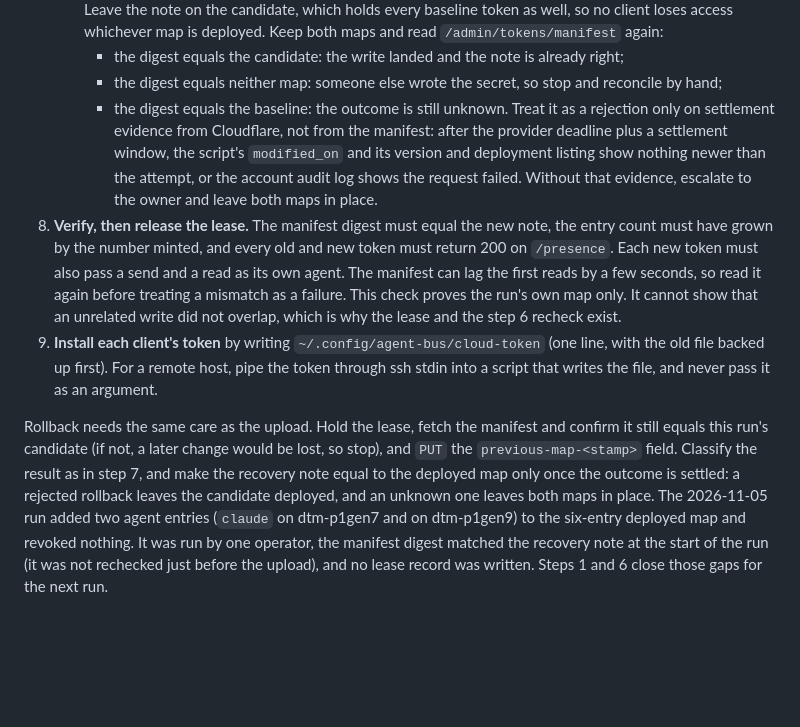
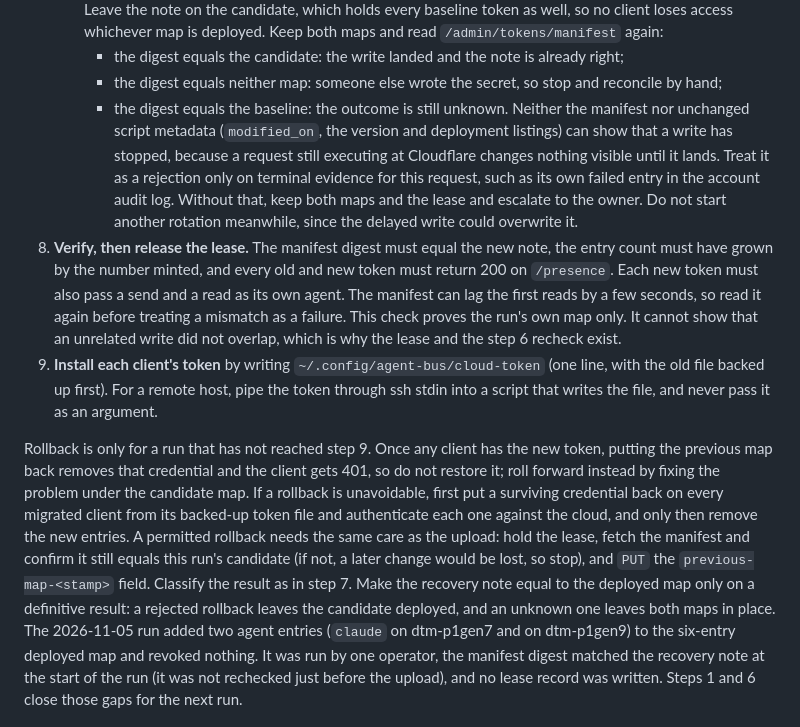
Before and after one commit to David-Martel/agent-hub, a Markdown page: docs/cloud-token-operations.md, the part around the change. Drawn GitHub-style; blank space fills up the shorter version.

Commit message:
docs(cloud): unchanged metadata cannot prove a write stopped, and rollback must not strand clients
Two findings on the rotation runbook. First, step 7 let an operator treat an
unknown upload as rejected when the script's modification time and deployment
listings were unchanged, but a request still executing at Cloudflare shows
nothing until it lands. Only terminal evidence for that request, such as its own
failed audit-log entry, now counts; otherwise both maps and the lease stay and
the owner decides, and no other rotation starts meanwhile.

Second, rollback put the previous map back even after clients had been given the
new tokens, which would leave them with 401. Rollback is now limited to a run
that has not reached the client install step, with a surviving credential
restored and authenticated on every migrated client first when it is unavoidable.

Co-Authored-By: Claude Sonnet 5.5 <noreply@anthropic.com>
Agent: claude

```diff
--- a/docs/cloud-token-operations.md
+++ b/docs/cloud-token-operations.md
@@ -306,13 +306,15 @@ the client's own token file.
        already right;
      - the digest equals neither map: someone else wrote the secret, so stop and
        reconcile by hand;
-     - the digest equals the baseline: the outcome is still unknown. Treat it as
-       a rejection only on settlement evidence from Cloudflare, not from the
-       manifest: after the provider deadline plus a settlement window, the
-       script's `modified_on` and its version and deployment listing show
-       nothing newer than the attempt, or the account audit log shows the
-       request failed. Without that evidence, escalate to the owner and leave
-       both maps in place.
+     - the digest equals the baseline: the outcome is still unknown. Neither
+       the manifest nor unchanged script metadata (`modified_on`, the version
+       and deployment listings) can show that a write has stopped, because a
+       request still executing at Cloudflare changes nothing visible until it
+       lands. Treat it as a rejection only on terminal evidence for this
+       request, such as its own failed entry in the account audit log. Without
+       that, keep both maps and the lease and escalate to the owner. Do not
+       start another rotation meanwhile, since the delayed write could
+       overwrite it.
 8. **Verify, then release the lease.** The manifest digest must equal the new
    note, the entry count must have grown by the number minted, and every old and
    new token must return 200 on `/presence`. Each new token must also pass a
@@ -325,12 +327,18 @@ the client's own token file.
    token through ssh stdin into a script that writes the file, and never pass it
    as an argument.
 
-Rollback needs the same care as the upload. Hold the lease, fetch the manifest
-and confirm it still equals this run's candidate (if not, a later change would
-be lost, so stop), and `PUT` the `previous-map-<stamp>` field. Classify the
-result as in step 7, and make the recovery note equal to the deployed map only
-once the outcome is settled: a rejected rollback leaves the candidate deployed,
-and an unknown one leaves both maps in place.
+Rollback is only for a run that has not reached step 9. Once any client has
+the new token, putting the previous map back removes that credential and the
+client gets 401, so do not restore it; roll forward instead by fixing the
+problem under the candidate map. If a rollback is unavoidable, first put a
+surviving credential back on every migrated client from its backed-up token file
+and authenticate each one against the cloud, and only then remove the new
+entries. A permitted rollback needs the same care as the upload: hold the lease,
+fetch the manifest and confirm it still equals this run's candidate (if not, a
+later change would be lost, so stop), and `PUT` the `previous-map-<stamp>`
+field. Classify the result as in step 7. Make the recovery note equal to the
+deployed map only on a definitive result: a rejected rollback leaves the
+candidate deployed, and an unknown one leaves both maps in place.
 The 2026-11-05 run added two agent entries (`claude` on dtm-p1gen7 and on
 dtm-p1gen9) to the six-entry deployed map and revoked nothing. It was
 run by one operator, the manifest digest matched the recovery note at the start of
```
